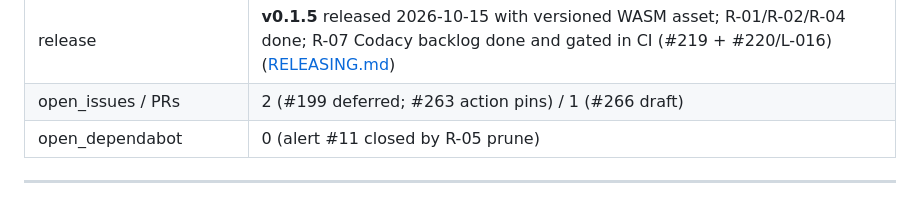
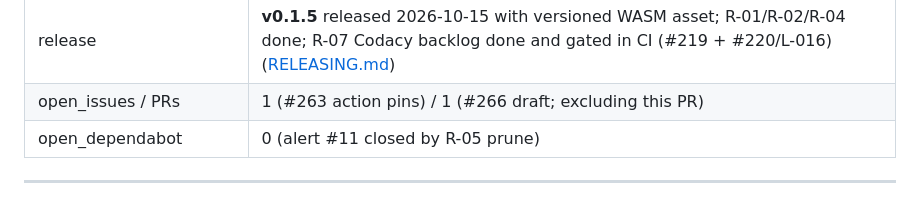
Before and after one commit to d-o-hub/rust-ascii-canvas, a Markdown page: plans/current-plan.md, the part around the change. Drawn GitHub-style.

```diff
--- a/plans/current-plan.md
+++ b/plans/current-plan.md
@@ -57,7 +57,7 @@ This is not the active queue; any residual requires fresh code verification.
 | main.ts modules | ✅ split; `main.ts` 230 LOC (F-20) |
 | package_metadata | ✅ d-o-hub URLs |
 | release | **v0.1.5** released 2026-10-15 with versioned WASM asset; R-01/R-02/R-04 done; R-07 Codacy backlog done and gated in CI (#219 + #220/L-016) ([RELEASING.md](RELEASING.md)) |
-| open_issues / PRs | 2 (#199 deferred; #263 action pins) / 1 (#266 draft) |
+| open_issues / PRs | 1 (#263 action pins) / 1 (#266 draft; excluding this PR) |
 | open_dependabot | 0 (alert #11 closed by R-05 prune) |
 
 ---
```
Also changed, not shown: plans/goal-state.md (+2 -2 lines).
